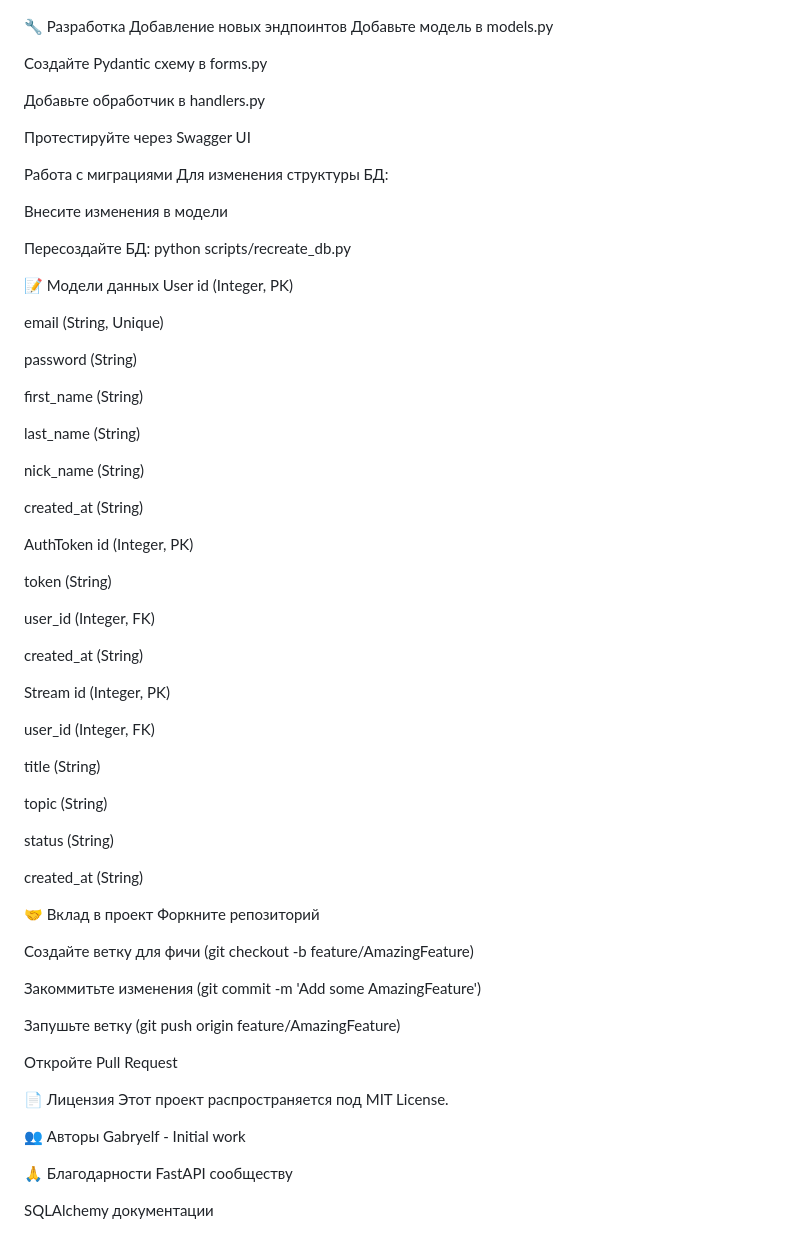
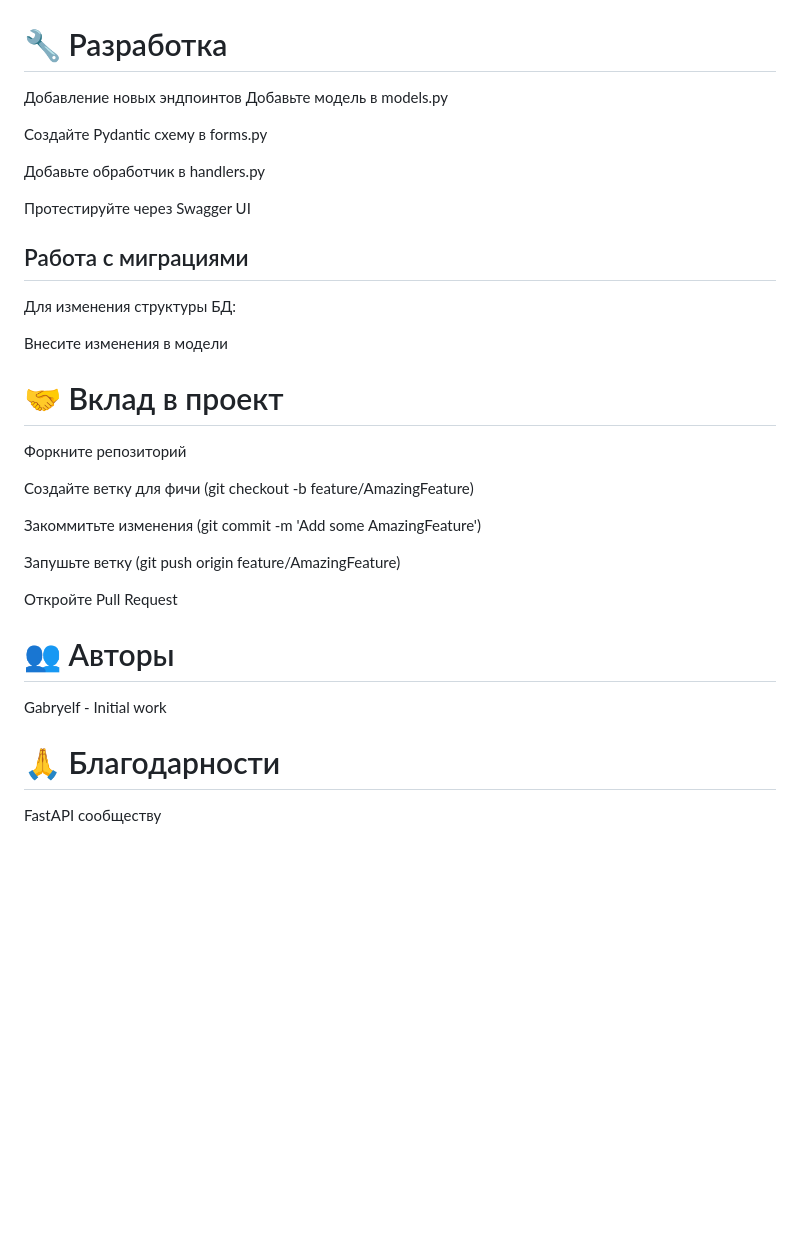
Before and after one commit to Gabryelf/AppFast, a Markdown page: README.md, the part around the change. Drawn GitHub-style; blank space fills up the shorter version.

```diff
--- a/README.md
+++ b/README.md
@@ -115,7 +115,7 @@ PUT /stream/{id} - обновление стрима
 
 ![Swagger](screens/2025-11-30_14-40-33.png)
 
-🔧 Разработка
+# 🔧 Разработка
 Добавление новых эндпоинтов
 Добавьте модель в models.py
 
@@ -125,52 +125,12 @@ PUT /stream/{id} - обновление стрима
 
 Протестируйте через Swagger UI
 
-Работа с миграциями
+## Работа с миграциями
 Для изменения структуры БД:
 
 Внесите изменения в модели
 
-Пересоздайте БД: python scripts/recreate_db.py
-
-📝 Модели данных
-User
-id (Integer, PK)
-
-email (String, Unique)
-
-password (String)
-
-first_name (String)
-
-last_name (String)
-
-nick_name (String)
-
-created_at (String)
-
-AuthToken
-id (Integer, PK)
-
-token (String)
-
-user_id (Integer, FK)
-
-created_at (String)
-
-Stream
-id (Integer, PK)
-
-user_id (Integer, FK)
-
-title (String)
-
-topic (String)
-
-status (String)
-
-created_at (String)
-
-🤝 Вклад в проект
+# 🤝 Вклад в проект
 Форкните репозиторий
 
 Создайте ветку для фичи (git checkout -b feature/AmazingFeature)
@@ -181,13 +141,8 @@ created_at (String)
 
 Откройте Pull Request
 
-📄 Лицензия
-Этот проект распространяется под MIT License.
-
-👥 Авторы
+# 👥 Авторы
 Gabryelf - Initial work
 
-🙏 Благодарности
+# 🙏 Благодарности
 FastAPI сообществу
-
-SQLAlchemy документации
```
